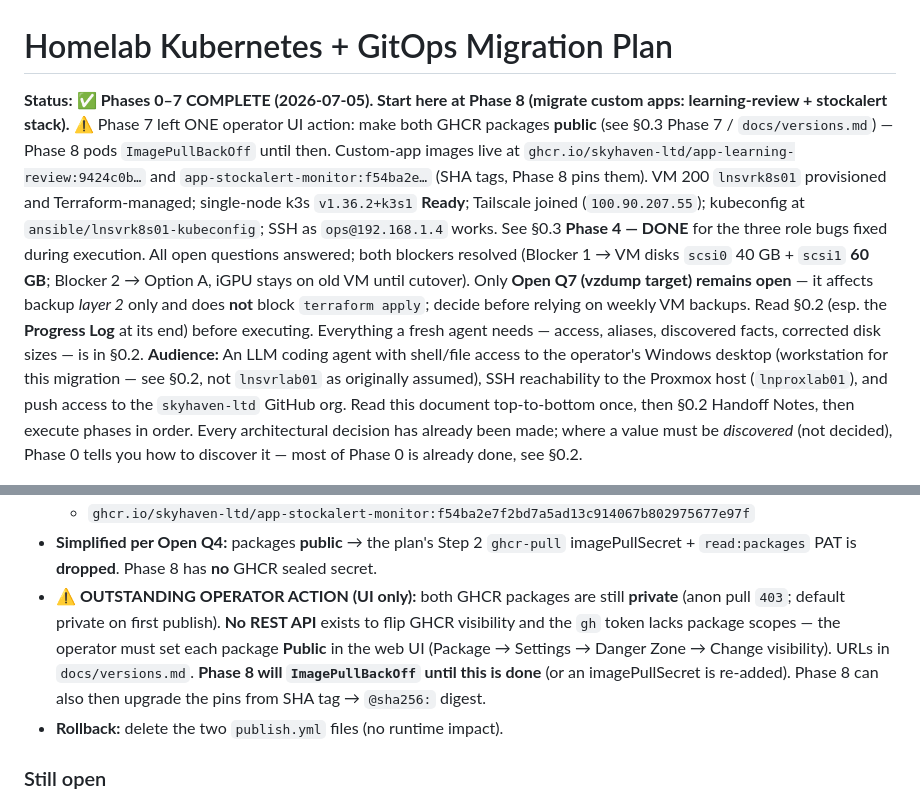
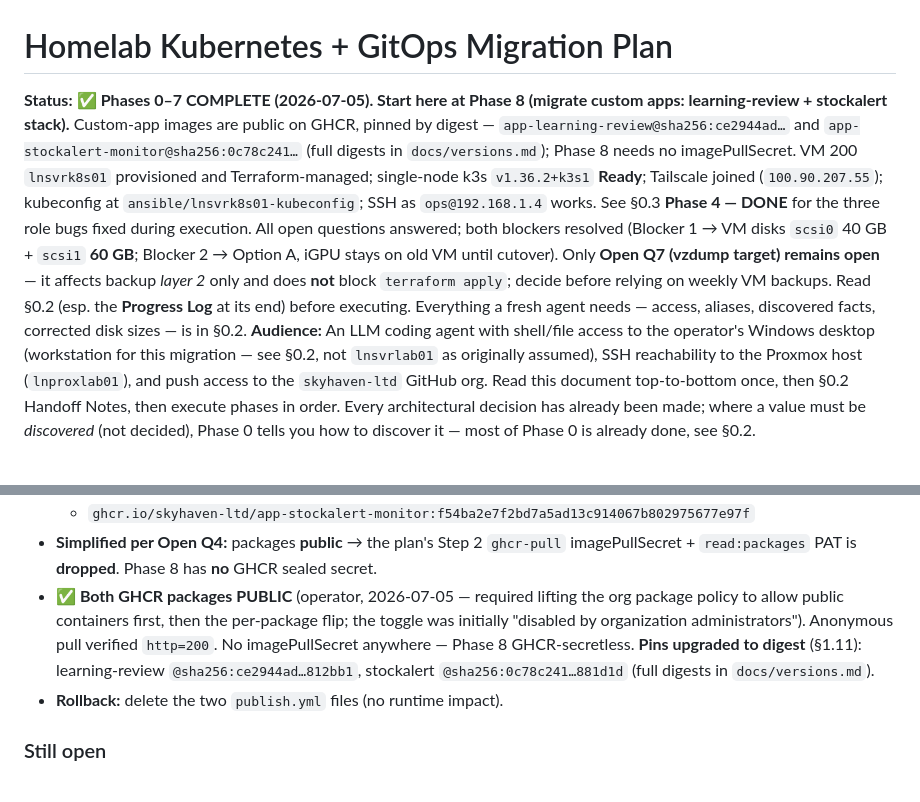
Before and after one commit to skyhaven-ltd/infra-homelab-config, a Markdown page: docs/k8s-gitops-migration-plan.md, 2 parts joined by grey strips. Drawn GitHub-style.

```diff
--- a/docs/k8s-gitops-migration-plan.md
+++ b/docs/k8s-gitops-migration-plan.md
@@ -1,6 +1,6 @@
 # Homelab Kubernetes + GitOps Migration Plan
 
-**Status:** ✅ **Phases 0–7 COMPLETE (2026-07-05). Start here at Phase 8 (migrate custom apps: learning-review + stockalert stack).** ⚠ Phase 7 left ONE operator UI action: make both GHCR packages **public** (see §0.3 Phase 7 / `docs/versions.md`) — Phase 8 pods `ImagePullBackOff` until then. Custom-app images live at `ghcr.io/skyhaven-ltd/app-learning-review:9424c0b…` and `app-stockalert-monitor:f54ba2e…` (SHA tags, Phase 8 pins them). VM 200 `lnsvrk8s01` provisioned and Terraform-managed; single-node k3s `v1.36.2+k3s1` **Ready**; Tailscale joined (`100.90.207.55`); kubeconfig at `ansible/lnsvrk8s01-kubeconfig`; SSH as `ops@192.168.1.4` works. See §0.3 **Phase 4 — DONE** for the three role bugs fixed during execution. All open questions answered; both blockers resolved (Blocker 1 → VM disks `scsi0` 40 GB + `scsi1` **60 GB**; Blocker 2 → Option A, iGPU stays on old VM until cutover). Only **Open Q7 (vzdump target) remains open** — it affects backup *layer 2* only and does **not** block `terraform apply`; decide before relying on weekly VM backups. Read §0.2 (esp. the **Progress Log** at its end) before executing. Everything a fresh agent needs — access, aliases, discovered facts, corrected disk sizes — is in §0.2.
+**Status:** ✅ **Phases 0–7 COMPLETE (2026-07-05). Start here at Phase 8 (migrate custom apps: learning-review + stockalert stack).** Custom-app images are public on GHCR, pinned by digest — `app-learning-review@sha256:ce2944ad…` and `app-stockalert-monitor@sha256:0c78c241…` (full digests in `docs/versions.md`); Phase 8 needs no imagePullSecret. VM 200 `lnsvrk8s01` provisioned and Terraform-managed; single-node k3s `v1.36.2+k3s1` **Ready**; Tailscale joined (`100.90.207.55`); kubeconfig at `ansible/lnsvrk8s01-kubeconfig`; SSH as `ops@192.168.1.4` works. See §0.3 **Phase 4 — DONE** for the three role bugs fixed during execution. All open questions answered; both blockers resolved (Blocker 1 → VM disks `scsi0` 40 GB + `scsi1` **60 GB**; Blocker 2 → Option A, iGPU stays on old VM until cutover). Only **Open Q7 (vzdump target) remains open** — it affects backup *layer 2* only and does **not** block `terraform apply`; decide before relying on weekly VM backups. Read §0.2 (esp. the **Progress Log** at its end) before executing. Everything a fresh agent needs — access, aliases, discovered facts, corrected disk sizes — is in §0.2.
 **Audience:** An LLM coding agent with shell/file access to the operator's Windows desktop (workstation for this migration — see §0.2, not `lnsvrlab01` as originally assumed), SSH reachability to the Proxmox host (`lnproxlab01`), and push access to the `skyhaven-ltd` GitHub org. Read this document top-to-bottom once, then §0.2 Handoff Notes, then execute phases in order. Every architectural decision has already been made; where a value must be *discovered* (not decided), Phase 0 tells you how to discover it — most of Phase 0 is already done, see §0.2.
 
 ---
@@ -391,7 +391,7 @@ CI images for the two custom apps build + push to GHCR on every push to `main`.
   - `ghcr.io/skyhaven-ltd/app-learning-review:9424c0b64d9f85d9107e8d3226c35311d0cc9d8a`
   - `ghcr.io/skyhaven-ltd/app-stockalert-monitor:f54ba2e7f2bd7a5ad13c914067b802975677e97f`
 - **Simplified per Open Q4:** packages **public** → the plan's Step 2 `ghcr-pull` imagePullSecret + `read:packages` PAT is **dropped**. Phase 8 has **no** GHCR sealed secret.
-- **⚠ OUTSTANDING OPERATOR ACTION (UI only):** both GHCR packages are still **private** (anon pull `403`; default private on first publish). **No REST API** exists to flip GHCR visibility and the `gh` token lacks package scopes — the operator must set each package **Public** in the web UI (Package → Settings → Danger Zone → Change visibility). URLs in `docs/versions.md`. **Phase 8 will `ImagePullBackOff` until this is done** (or an imagePullSecret is re-added). Phase 8 can also then upgrade the pins from SHA tag → `@sha256:` digest.
+- **✅ Both GHCR packages PUBLIC** (operator, 2026-07-05 — required lifting the org package policy to allow public containers first, then the per-package flip; the toggle was initially "disabled by organization administrators"). Anonymous pull verified `http=200`. No imagePullSecret anywhere — Phase 8 GHCR-secretless. **Pins upgraded to digest** (§1.11): learning-review `@sha256:ce2944ad…812bb1`, stockalert `@sha256:0c78c241…881d1d` (full digests in `docs/versions.md`).
 - **Rollback:** delete the two `publish.yml` files (no runtime impact).
 
 ### Still open
```
Also changed, not shown: docs/versions.md (+8 -13 lines).
